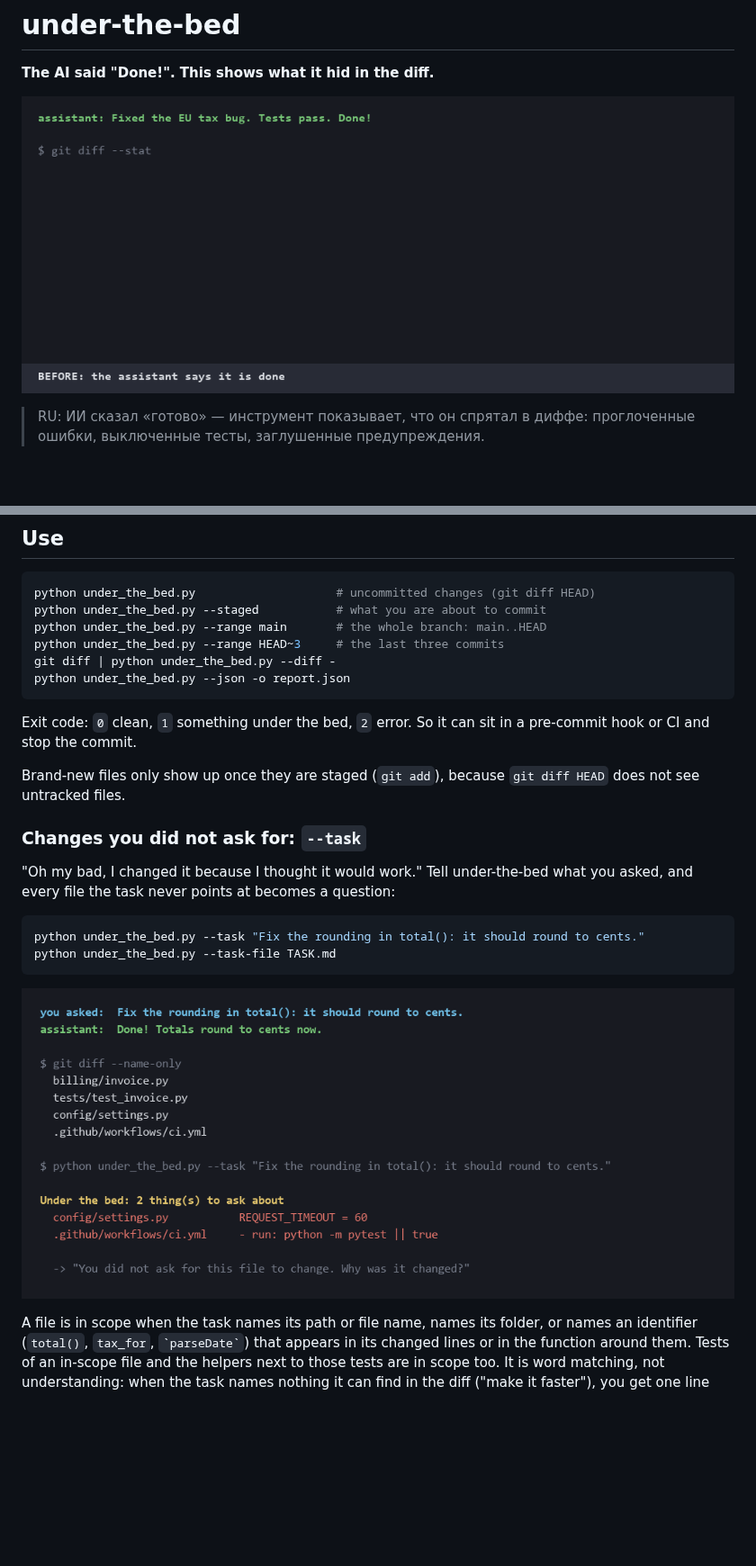
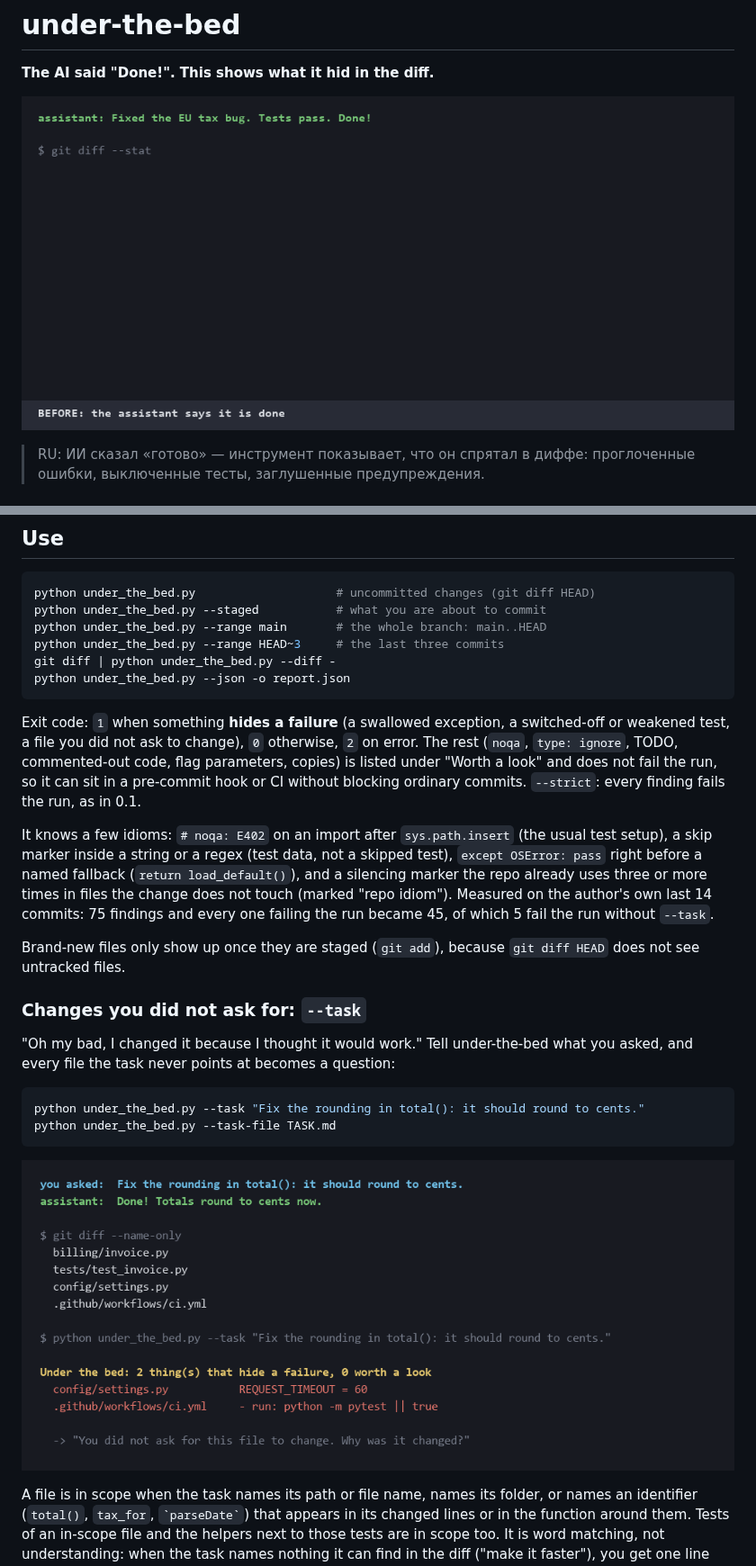
Before and after one commit to klavdiy-core/under-the-bed, a Markdown page: README.md, 2 parts joined by grey strips. Shown at 90% size. GitHub-like rendering; pictures changed too: examples/demo.gif, examples/scope.png; blank space fills up the shorter version.

````diff
--- a/README.md
+++ b/README.md
@@ -64,7 +64,16 @@ git diff | python under_the_bed.py --diff -
 python under_the_bed.py --json -o report.json
 ```
 
-Exit code: `0` clean, `1` something under the bed, `2` error. So it can sit in a pre-commit hook or CI and stop the commit.
+Exit code: `1` when something **hides a failure** (a swallowed exception, a switched-off or weakened test, a file you
+did not ask to change), `0` otherwise, `2` on error. The rest (`noqa`, `type: ignore`, TODO, commented-out code, flag
+parameters, copies) is listed under "Worth a look" and does not fail the run, so it can sit in a pre-commit hook or CI
+without blocking ordinary commits. `--strict`: every finding fails the run, as in 0.1.
+
+It knows a few idioms: `# noqa: E402` on an import after `sys.path.insert` (the usual test setup), a skip marker
+inside a string or a regex (test data, not a skipped test), `except OSError: pass` right before a named fallback
+(`return load_default()`), and a silencing marker the repo already uses three or more times in files the change does
+not touch (marked "repo idiom"). Measured on the author's own last 14 commits: 75 findings and every one failing the
+run became 45, of which 5 fail the run without `--task`.
 
 Brand-new files only show up once they are staged (`git add`), because `git diff HEAD` does not see untracked files.
 
````
Also changed, not shown: other parts of README.md (+10 -5 lines), examples/ai_cleanup.report.md (+14 -9 lines), 3 other files.
